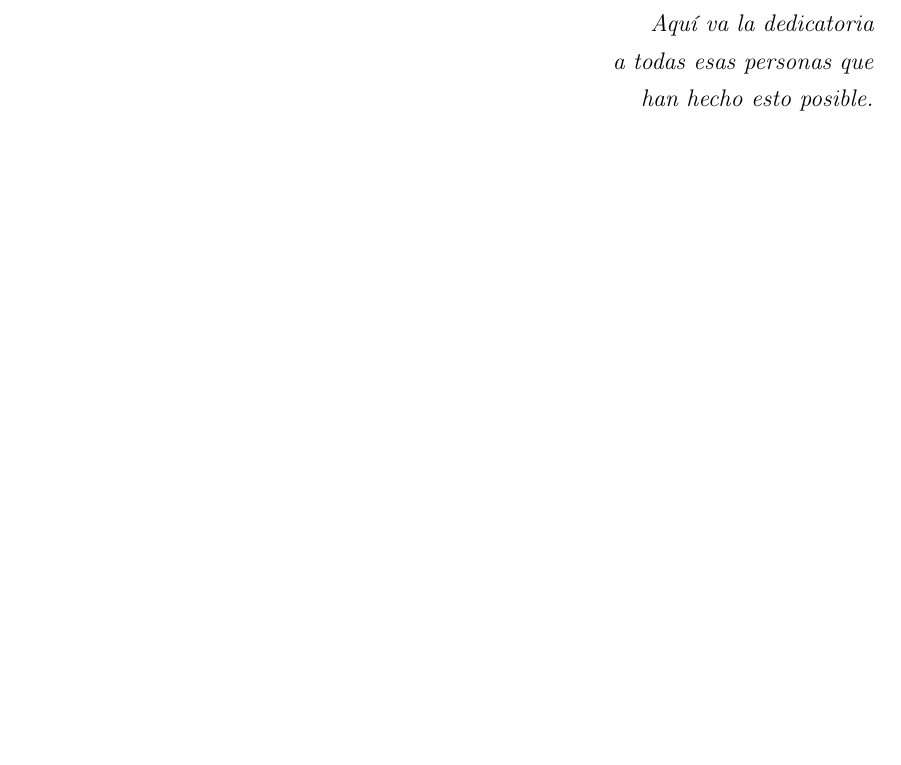
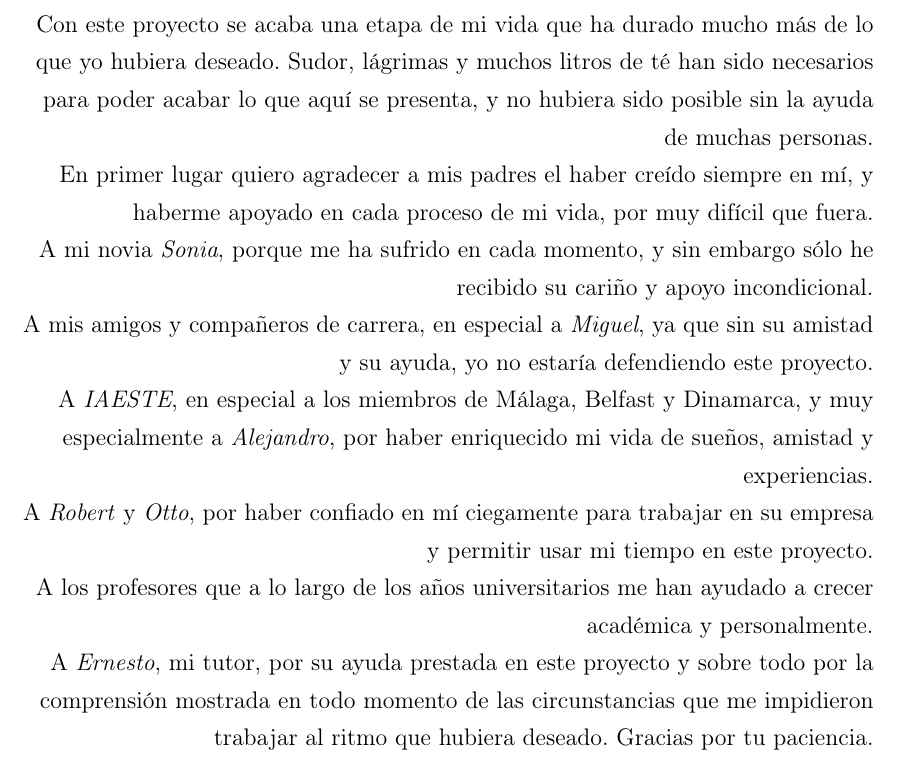
Before and after one commit to danilopez/EIS, a LaTeX book (Memoria/A0.Master.tex, which reads Memoria/B4.Dedicatoria.tex): part of page 5 of 52, cut at the place of the change, the shorter picture padded with empty space. Compiled offline with pdfLaTeX.

Commit message:
Añade dedicatoria

```diff
--- a/Memoria/B4.Dedicatoria.tex
+++ b/Memoria/B4.Dedicatoria.tex
@@ -5,9 +5,18 @@
 \begin{minipage}[c][\textheight][c]{\textwidth}
 \raggedleft
 
-\emph{Aquí va la dedicatoria \\
-a todas esas personas que \\
-han hecho esto posible.}
+Con este proyecto se acaba una etapa de mi vida que ha durado mucho más de lo que yo hubiera deseado. Sudor, lágrimas y muchos litros de té han sido necesarios para poder acabar lo que aquí se presenta, y no hubiera sido posible sin la ayuda de muchas personas.\\
+En primer lugar quiero agradecer a mis padres el haber creído siempre en mí, y haberme apoyado en cada proceso de mi vida, por muy difícil que fuera. \\
+A mi novia \emph{Sonia}, porque me ha sufrido en cada momento, y sin embargo sólo he recibido su cariño y apoyo incondicional. \\
+A mis amigos y compañeros de carrera, en especial a \emph{Miguel}, ya que sin su amistad y su ayuda, yo no estaría defendiendo este proyecto. \\
+
+A \emph{IAESTE}, en especial a los miembros de Málaga, Belfast y Dinamarca, y muy especialmente a \emph{Alejandro}, por haber enriquecido mi vida de sueños, amistad y experiencias. \\
+
+A \emph{Robert} y \emph{Otto}, por haber confiado en mí ciegamente para trabajar en su empresa y permitir usar mi tiempo en este proyecto. \\
+
+A los profesores que a lo largo de los años universitarios me han ayudado a crecer académica y personalmente. \\
+
+A \emph{Ernesto}, mi tutor, por su ayuda prestada en este proyecto y sobre todo por la comprensión mostrada en todo momento de las circunstancias que me impidieron trabajar al ritmo que hubiera deseado. Gracias por tu paciencia.
 
 \end{minipage}
 
```
